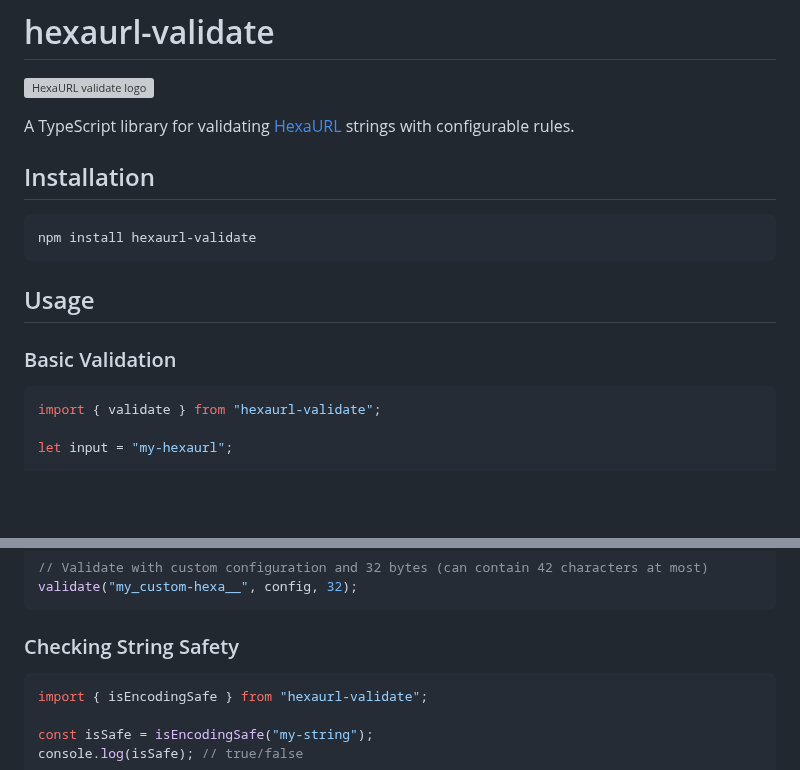
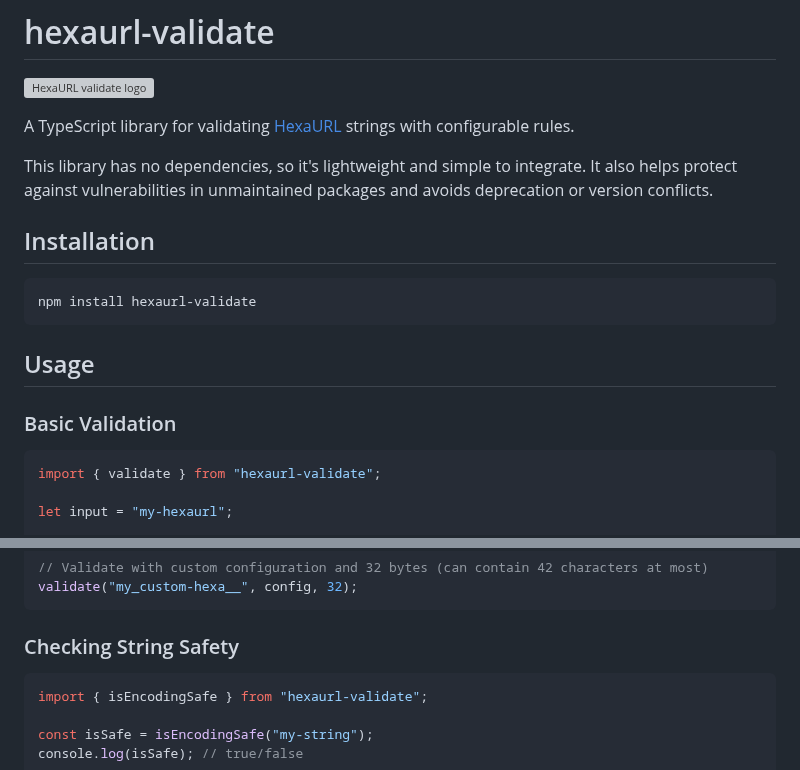
Before and after one commit to wiyota/hexaurl-validate-js, a Markdown page: README.md, 2 parts joined by grey strips. Rendered like a GitHub page; blank space fills up the shorter version; grey boxes are pictures that could not be loaded.

Commit message:
docs: enhance README with dependency information and code snippet formatting

````diff
--- a/README.md
+++ b/README.md
@@ -3,6 +3,8 @@
 ![HexaURL validate logo](https://github.com/perforate-org/hexaurl/blob/main/assets/validate_logo.png?raw=true)
 
 A TypeScript library for validating [HexaURL](https://github.com/perforate-org/hexaurl) strings with configurable rules.
+
+This library has no dependencies, so it's lightweight and simple to integrate. It also helps protect against vulnerabilities in unmaintained packages and avoids deprecation or version conflicts.
 
 ## Installation
 
@@ -14,7 +16,7 @@ npm install hexaurl-validate
 
 ### Basic Validation
 
-```typescript
+```ts
 import { validate } from "hexaurl-validate";
 
 let input = "my-hexaurl";
@@ -55,7 +57,7 @@ validate("my_custom-hexa__", config, 32);
 
 ### Checking String Safety
 
-```typescript
+```ts
 import { isEncodingSafe } from "hexaurl-validate";
 
 const isSafe = isEncodingSafe("my-string");
````
